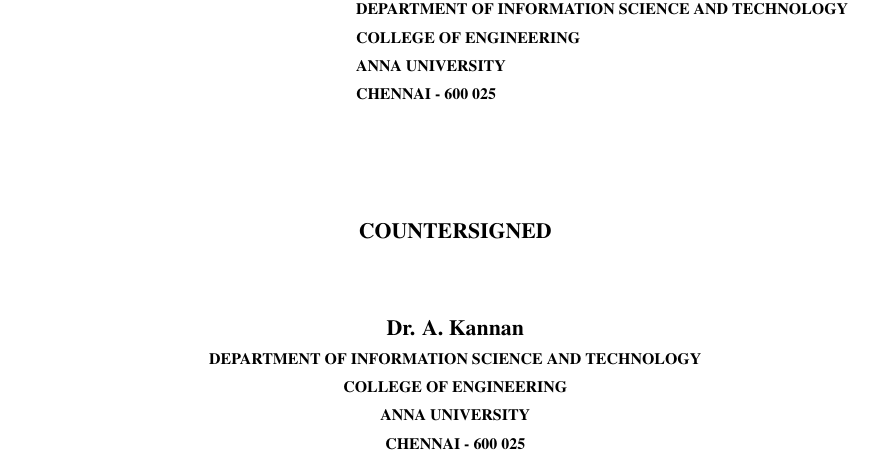
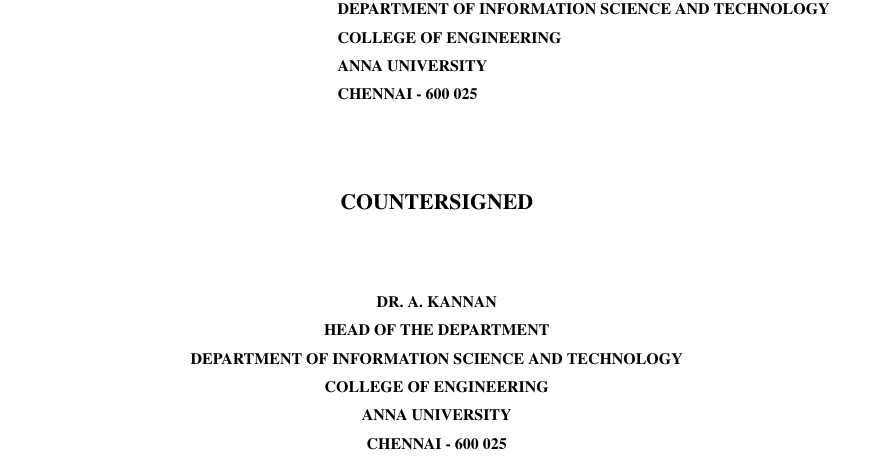
Before and after one commit to pdselvam/auugthesisformat, a LaTeX thesis (authesis.tex): part of page 2 of 20 before the commit and part of page 2 of 19 after it, cut so that both start at the same text. Compiled offline with pdfLaTeX.

Commit message:
changes in chapter

```diff
--- a/authesis.tex
+++ b/authesis.tex
@@ -17,7 +17,7 @@
 %% Check with the latest Anna University regulations before working with this format.
 %$$$$$$$$$$$$$$$$$$$$$$$$$$$$$$$$$$$$$$$$$$$$$$$$$$$$$$$$$$$$$$$$$$$$$$$$$$$$$$$$$$$$$$$$$$
 
-\documentclass[13 pt,a4paper,twoside]{aureportm}%to print on both sides, twoside is used - page numbers visible on top-left and top-right on even and odd pages.
+\documentclass[13 pt,a4paper]{aureportm}
 \renewcommand{\normalsize}{\fontsize{13 pt}{14.6 pt}\selectfont}
 \usepackage{mathptm}
 \usepackage{aunatbib}
@@ -222,11 +222,12 @@
  \scriptsize{\textbf{CHENNAI - 600 025}}
  }
 \end{flushleft}
-\vspace{1 cm}
+\vspace{0.5 cm}
 \begin{center}
  \small{\textbf{COUNTERSIGNED}}\\
   \vspace{1 cm}
-  \textbf{\small{Dr. A. Kannan}}\\
+  \textbf{\scriptsize{DR. A. KANNAN}}\\
+  \scriptsize{\textbf{HEAD OF THE DEPARTMENT}}\\
  \scriptsize{\textbf{DEPARTMENT OF INFORMATION SCIENCE AND TECHNOLOGY}}\\
  \scriptsize{\textbf{COLLEGE OF ENGINEERING}}\\
  \scriptsize{\textbf{ANNA UNIVERSITY}}   \\
```
Also changed, not shown: authesis.pdf.
